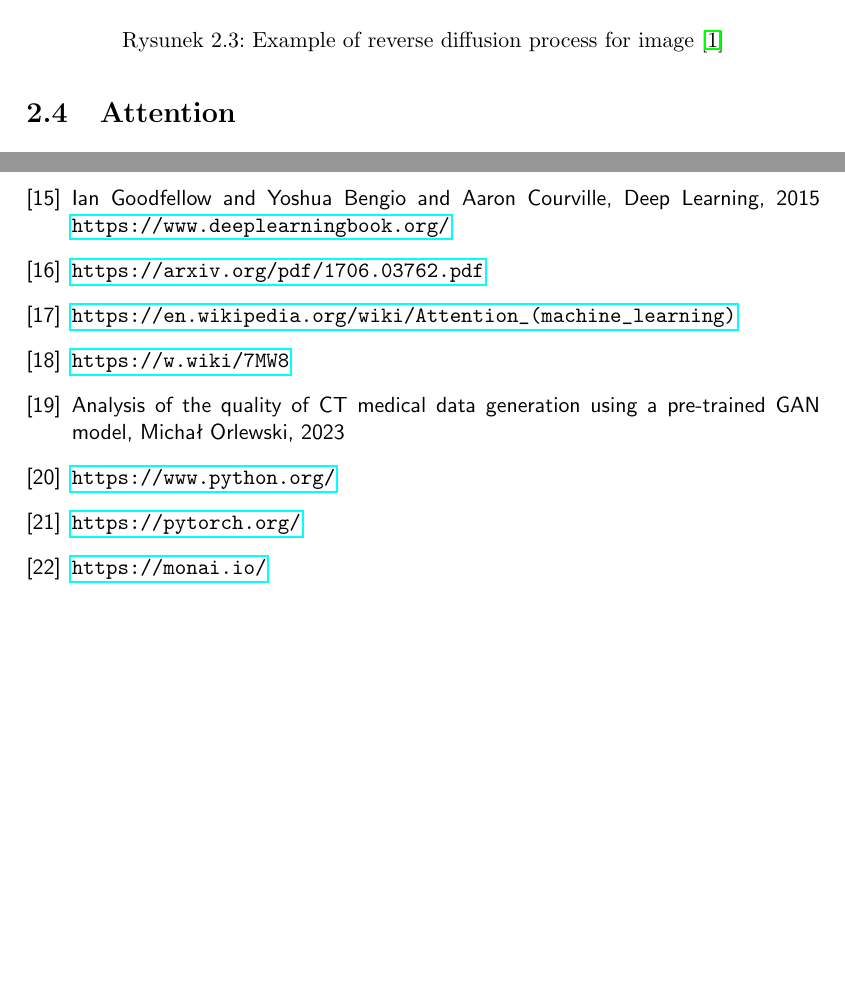
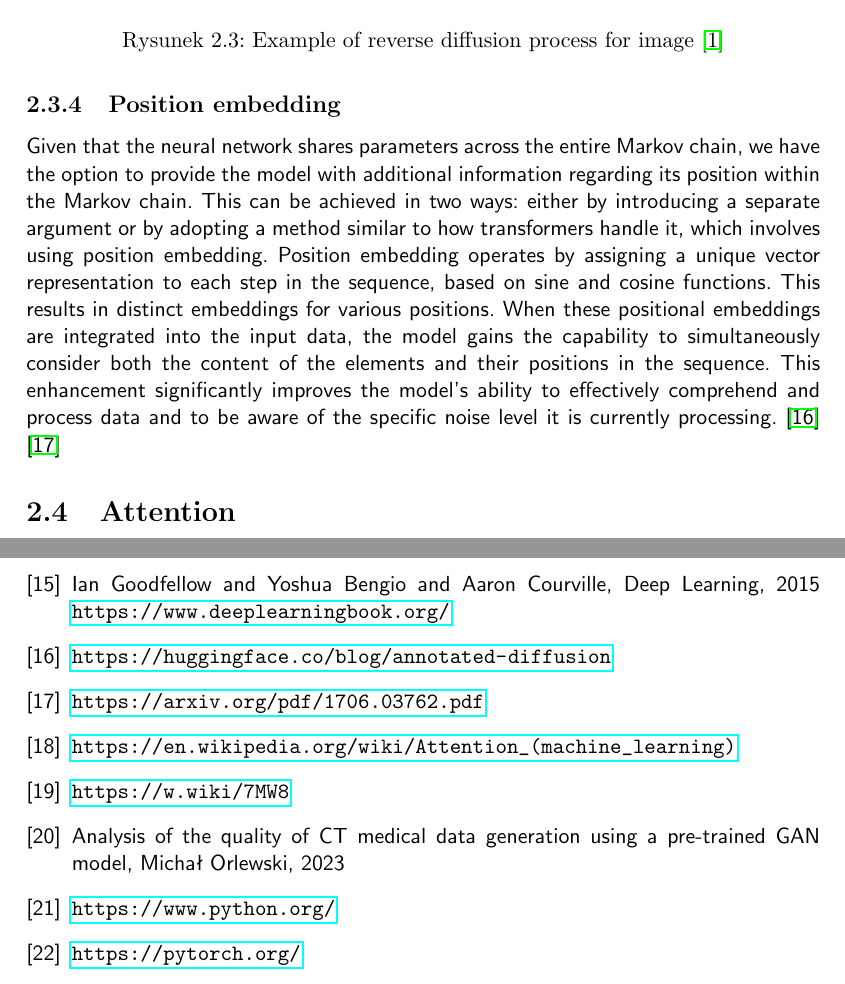
Before and after one commit to kaamka/diffusion-ct, a LaTeX thesis (pdf/main.tex): two parts of pages 9 and 28 of 29, joined at a grey line, cut so that both start at the same text, the shorter picture padded with empty space. Compiled offline with pdfLaTeX.

Commit message:
position embedding

```diff
--- a/pdf/main.tex
+++ b/pdf/main.tex
@@ -127,6 +127,9 @@ $D_{KL}$ is KL divergences. The equation can be simplified \cite{ImprovedDDPM} a
 	\includegraphics[width=\textwidth]{images/reverse-diffusion}
     \caption{Example of reverse diffusion process for image \cite{DDPM}}
 \end{figure}
+
+\subsection{Position embedding}
+Given that the neural network shares parameters across the entire Markov chain, we have the option to provide the model with additional information regarding its position within the Markov chain. This can be achieved in two ways: either by introducing a separate argument or by adopting a method similar to how transformers handle it, which involves using position embedding. Position embedding operates by assigning a unique vector representation to each step in the sequence, based on sine and cosine functions. This results in distinct embeddings for various positions. When these positional embeddings are integrated into the input data, the model gains the capability to simultaneously consider both the content of the elements and their positions in the sequence. This enhancement significantly improves the model's ability to effectively comprehend and process data and to be aware of the specific noise level it is currently processing. \cite{positionEmbedding_hf} \cite{AttentionIsAll}
 
 \section{Attention}
 Attention, in the context of machine learning and natural language processing, is a mechanism that allows models to focus on specific parts of input data while making predictions or generating output. The concept of attention draws inspiration from human cognitive processes, where we naturally pay varying degrees of attention to different parts of information when processing it. Attention mechanisms are particularly useful in tasks where the model needs to consider different parts of input data with varying levels of importance or relevance.
@@ -376,6 +379,9 @@ Future research endeavors could explore refining the network architecture for en
 Ian Goodfellow and Yoshua Bengio and Aaron Courville, Deep Learning, 2015
 \url{https://www.deeplearningbook.org/}
 
+\bibitem{positionEmbedding_hf}
+\url{https://huggingface.co/blog/annotated-diffusion}
+
 \bibitem{AttentionIsAll}
 \url{https://arxiv.org/pdf/1706.03762.pdf}
 
```
Also changed, not shown: pdf/images/ResnetBlock.drawio.png, pdf/main.pdf, 1 other file.
